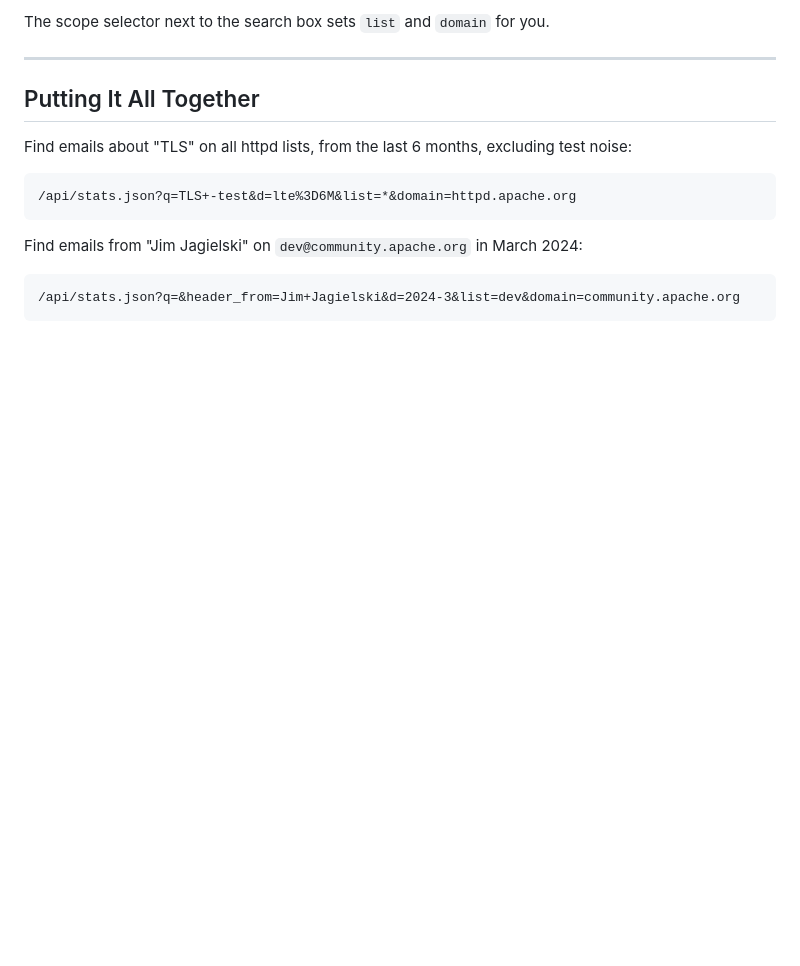
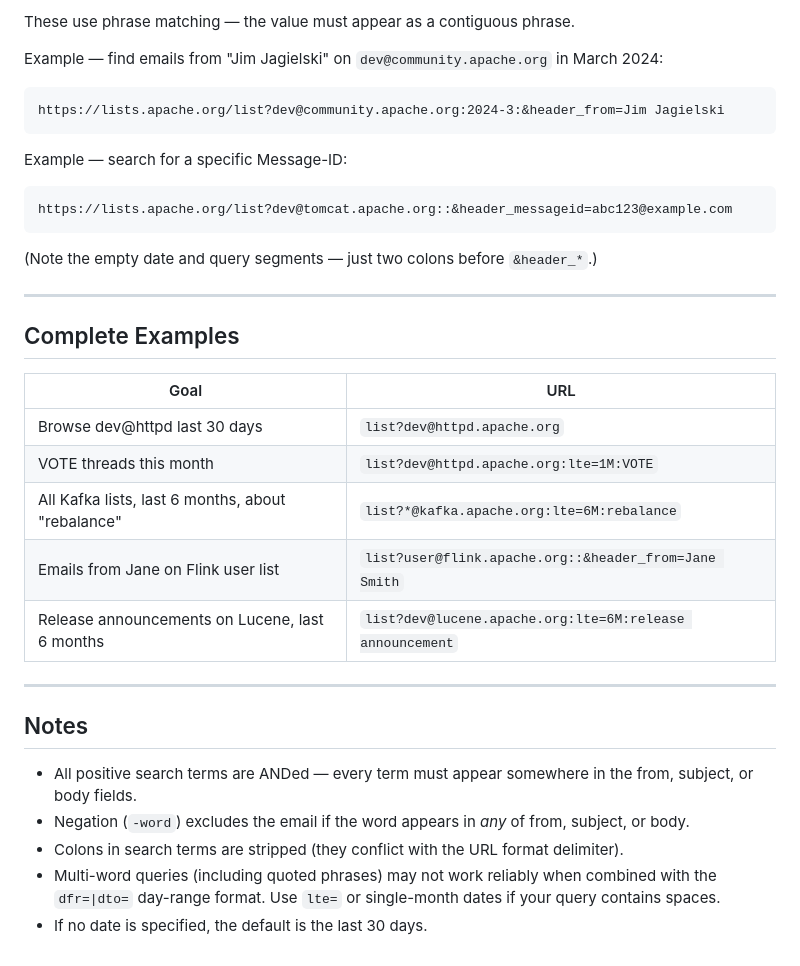
Before and after one commit to apache/incubator-ponymail-foal, a Markdown page: docs/search.md, the part around one of its changes. Rendered like a GitHub page; blank space fills up the shorter version.

````diff
--- a/docs/search.md
+++ b/docs/search.md
@@ -130,19 +150,44 @@ Controls which mailing lists are searched.
 
-The scope selector next to the search box sets `list` and `domain` for you.
+These use phrase matching — the value must appear as a contiguous phrase.
+
+Example — find emails from "Jim Jagielski" on `dev@community.apache.org` in
+March 2024:
+
+```
+https://lists.apache.org/list?dev@community.apache.org:2024-3:&header_from=Jim Jagielski
+```
+
+Example — search for a specific Message-ID:
+
+```
+https://lists.apache.org/list?dev@tomcat.apache.org::&header_messageid=abc123@example.com
+```
+
+(Note the empty date and query segments — just two colons before `&header_*`.)
 
 ---
 
-## Putting It All Together
+## Complete Examples
 
-Find emails about "TLS" on all httpd lists, from the last 6 months, excluding
-test noise:
+| Goal | URL |
+|------|-----|
+| Browse dev@httpd last 30 days | `list?dev@httpd.apache.org` |
+| VOTE threads this month | `list?dev@httpd.apache.org:lte=1M:VOTE` |
+| All Kafka lists, last 6 months, about "rebalance" | `list?*@kafka.apache.org:lte=6M:rebalance` |
+| Emails from Jane on Flink user list | `list?user@flink.apache.org::&header_from=Jane Smith` |
+| Release announcements on Lucene, last 6 months | `list?dev@lucene.apache.org:lte=6M:release announcement` |
 
-```
-/api/stats.json?q=TLS+-test&d=lte%3D6M&list=*&domain=httpd.apache.org
-```
+---
 
-Find emails from "Jim Jagielski" on `dev@community.apache.org` in March 2024:
+## Notes
 
-```
-/api/stats.json?q=&header_from=Jim+Jagielski&d=2024-3&list=dev&domain=community.apache.org
-```
+- All positive search terms are ANDed — every term must appear somewhere in
+  the from, subject, or body fields.
+- Negation (`-word`) excludes the email if the word appears in *any* of
+  from, subject, or body.
+- Colons in search terms are stripped (they conflict with the URL format
+  delimiter).
+- Multi-word queries (including quoted phrases) may not work reliably when
+  combined with the `dfr=|dto=` day-range format. Use `lte=` or single-month
+  dates if your query contains spaces.
+- If no date is specified, the default is the last 30 days.
````
Also changed, not shown: other parts of docs/search.md (+108 -88 lines).
